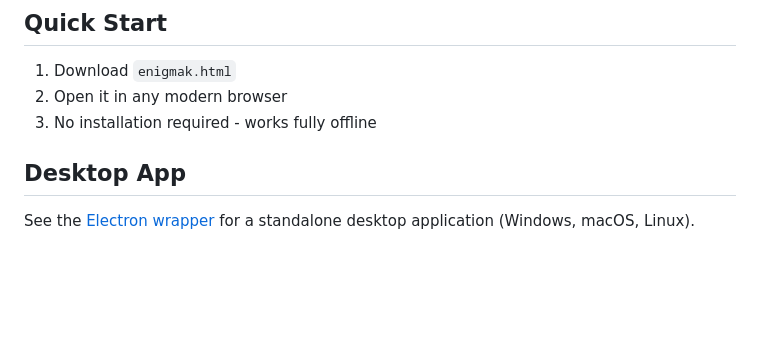
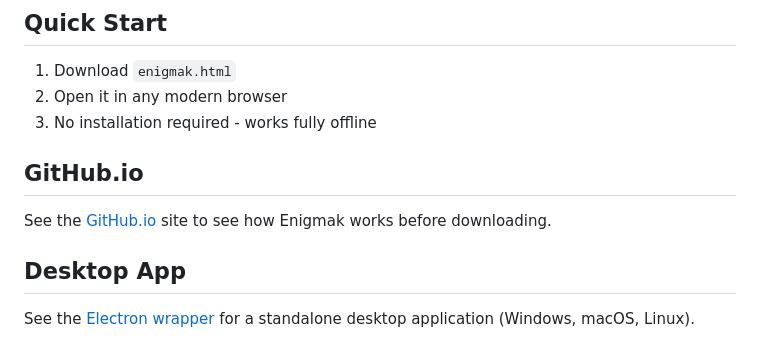
Before and after one commit to Awesomem8112/Enigmak, a Markdown page: README.md, the part around the change. Rendered like a GitHub page; blank space fills up the shorter version.

Commit message:
Add GitHub.io section to README
Added a section about the GitHub.io site for Enigmak.

```diff
--- a/README.md
+++ b/README.md
@@ -36,6 +36,10 @@ ENIGMAK is a browser-based cipher machine inspired by the historical Enigma roto
 1. Download `enigmak.html`
 2. Open it in any modern browser
 3. No installation required - works fully offline
+
+## GitHub.io
+
+See the [GitHub.io](https://awesomem8112.github.io/Enigmak/) site to see how Enigmak works before downloading.
 
 ## Desktop App
 
```
